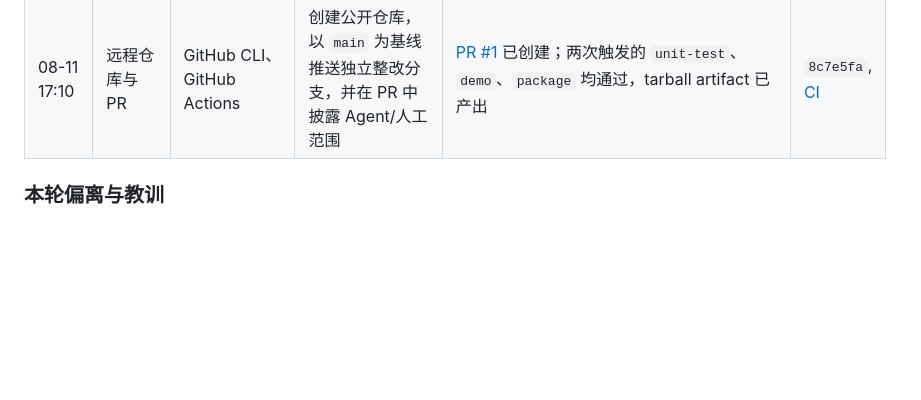
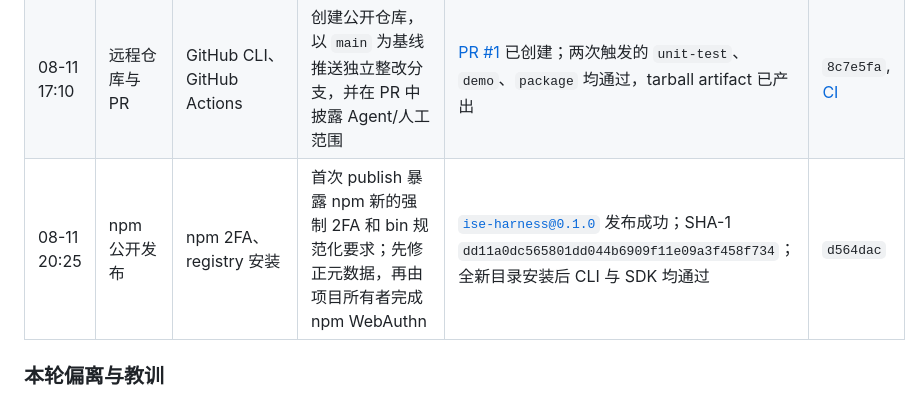
Before and after one commit to RyanNotRain/ise-harness, a Markdown page: AGENT_LOG.md, the part around the change. GitHub-like rendering; blank space fills up the shorter version.

```diff
--- a/AGENT_LOG.md
+++ b/AGENT_LOG.md
@@ -72,6 +72,7 @@
 | 08-11 17:00 | Task 19 复核 | 逐条回看课程通用要求 | 原配置只有 `.gitlab-ci.yml`，但 §4.8 还要求 GitHub Actions | 新增同等的 `unit-test`、`demo`、`package` jobs 与 tarball artifact | `6a594b3` |
 | 08-11 17:05 | 安全与发布预检 | rg、Git history、npm registry | 检查当前文件、完整历史、被跟踪的敏感文件、npm 登录和包名 | 未发现真实凭据；`ise-harness` 包名未被公开占用；当前机器未登录 npm | — |
 | 08-11 17:10 | 远程仓库与 PR | GitHub CLI、GitHub Actions | 创建公开仓库，以 `main` 为基线推送独立整改分支，并在 PR 中披露 Agent/人工范围 | [PR #1](https://github.com/RyanNotRain/ise-harness/pull/1) 已创建；两次触发的 `unit-test`、`demo`、`package` 均通过，tarball artifact 已产出 | `8c7e5fa`, [CI](https://github.com/RyanNotRain/ise-harness/actions/runs/31476962636) |
+| 08-11 20:25 | npm 公开发布 | npm 2FA、registry 安装 | 首次 publish 暴露 npm 新的强制 2FA 和 bin 规范化要求；先修正元数据，再由项目所有者完成 npm WebAuthn | [`ise-harness@0.1.0`](https://www.npmjs.com/package/ise-harness) 发布成功；SHA-1 `dd11a0dc565801dd044b6909f11e09a3f458f734`；全新目录安装后 CLI 与 SDK 均通过 | `d564dac` |
 
 ### 本轮偏离与教训
 
```
Also changed, not shown: PLAN.md (+1 -1 lines), README.md (+2 -2 lines).
